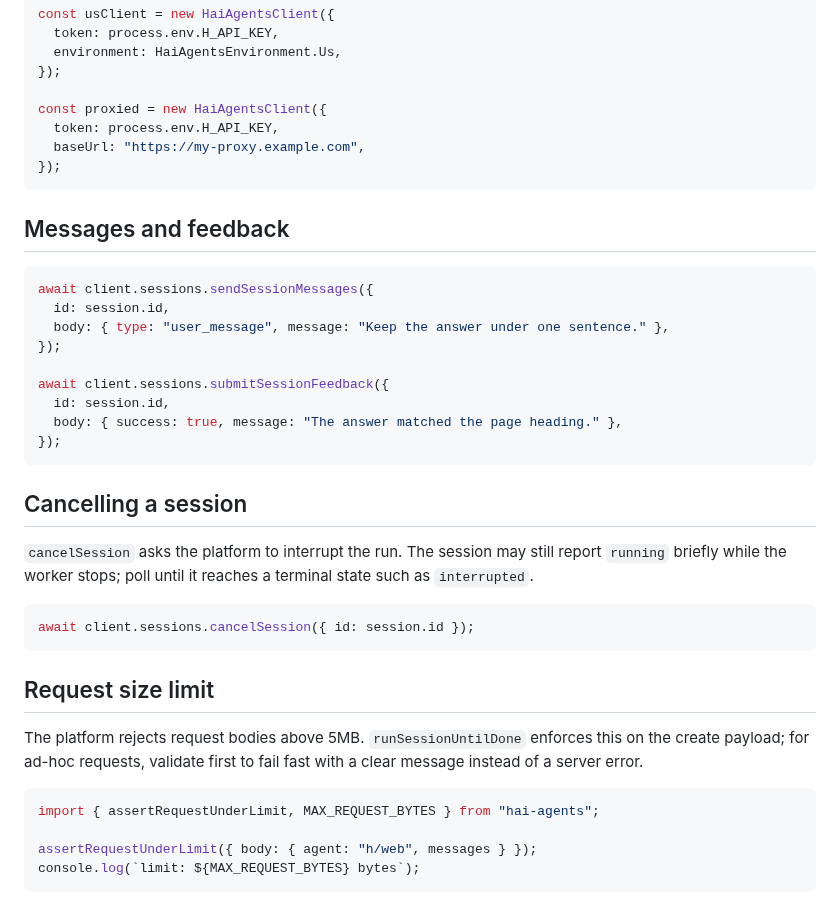
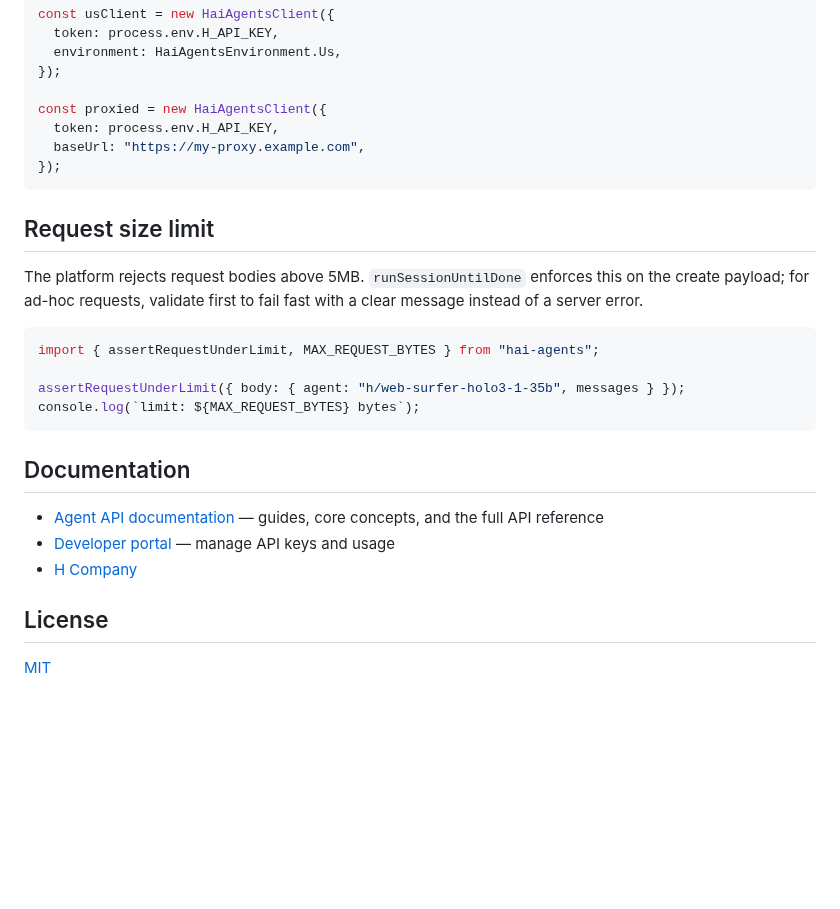
Before and after one commit to hcompai/hai-agents-ts, a Markdown page: packages/sdk/README.md, the part around one of its changes. Rendered like a GitHub page; blank space fills up the shorter version.

````diff
--- a/packages/sdk/README.md
+++ b/packages/sdk/README.md
@@ -90,30 +137,6 @@ const proxied = new HaiAgentsClient({
 });
 ```
 
-## Messages and feedback
-
-```ts
-await client.sessions.sendSessionMessages({
-  id: session.id,
-  body: { type: "user_message", message: "Keep the answer under one sentence." },
-});
-
-await client.sessions.submitSessionFeedback({
-  id: session.id,
-  body: { success: true, message: "The answer matched the page heading." },
-});
-```
-
-## Cancelling a session
-
-`cancelSession` asks the platform to interrupt the run. The session may still
-report `running` briefly while the worker stops; poll until it reaches a terminal
-state such as `interrupted`.
-
-```ts
-await client.sessions.cancelSession({ id: session.id });
-```
-
 ## Request size limit
 
 The platform rejects request bodies above 5MB. `runSessionUntilDone` enforces
@@ -123,6 +146,16 @@ a clear message instead of a server error.
 ```ts
 import { assertRequestUnderLimit, MAX_REQUEST_BYTES } from "hai-agents";
 
-assertRequestUnderLimit({ body: { agent: "h/web", messages } });
+assertRequestUnderLimit({ body: { agent: "h/web-surfer-holo3-1-35b", messages } });
 console.log(`limit: ${MAX_REQUEST_BYTES} bytes`);
 ```
+
+## Documentation
+
+- [Agent API documentation](https://hub.hcompany.ai/agent-api) — guides, core concepts, and the full API reference
+- [Developer portal](https://portal.hcompany.ai) — manage API keys and usage
+- [H Company](https://hcompany.ai)
+
+## License
+
+[MIT](LICENSE)
````
Also changed, not shown: other parts of packages/sdk/README.md (+67 -20 lines), CONTRIBUTING.md (deleted, +0 -22 lines), assets/banner-dark.gif (added), assets/banner-light.gif (added).
